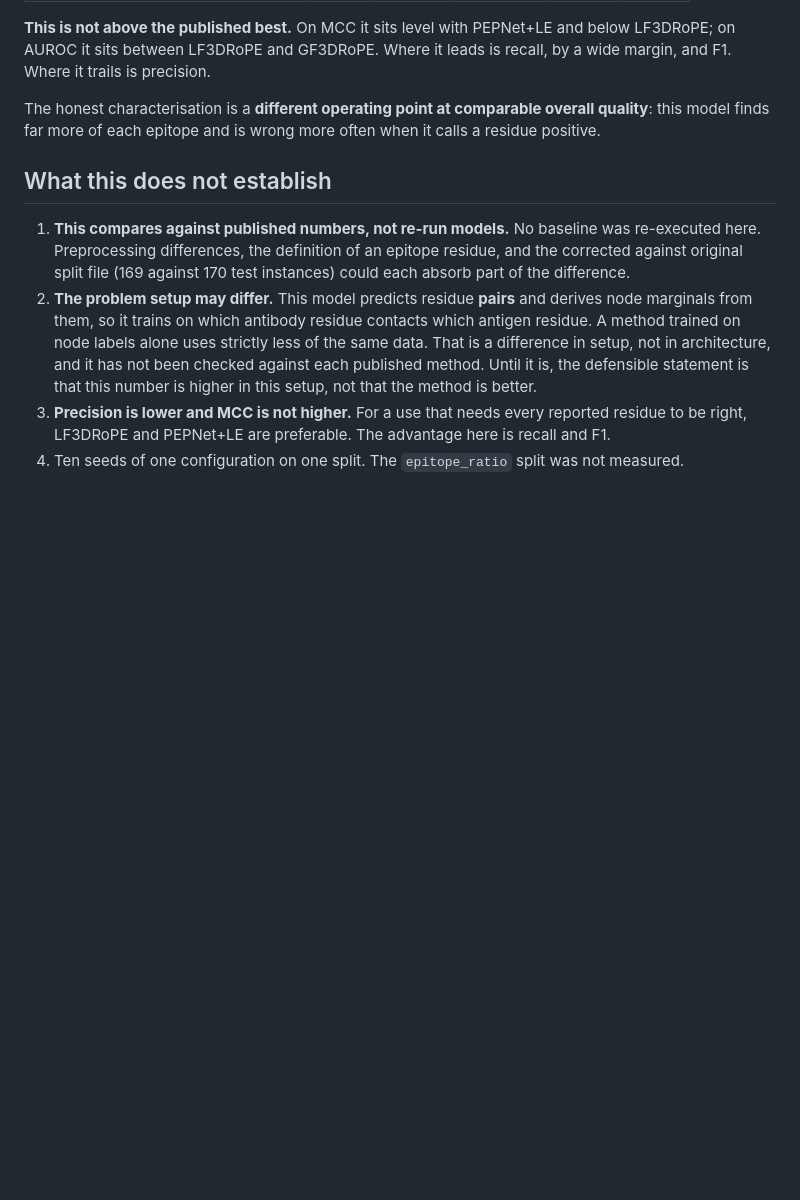
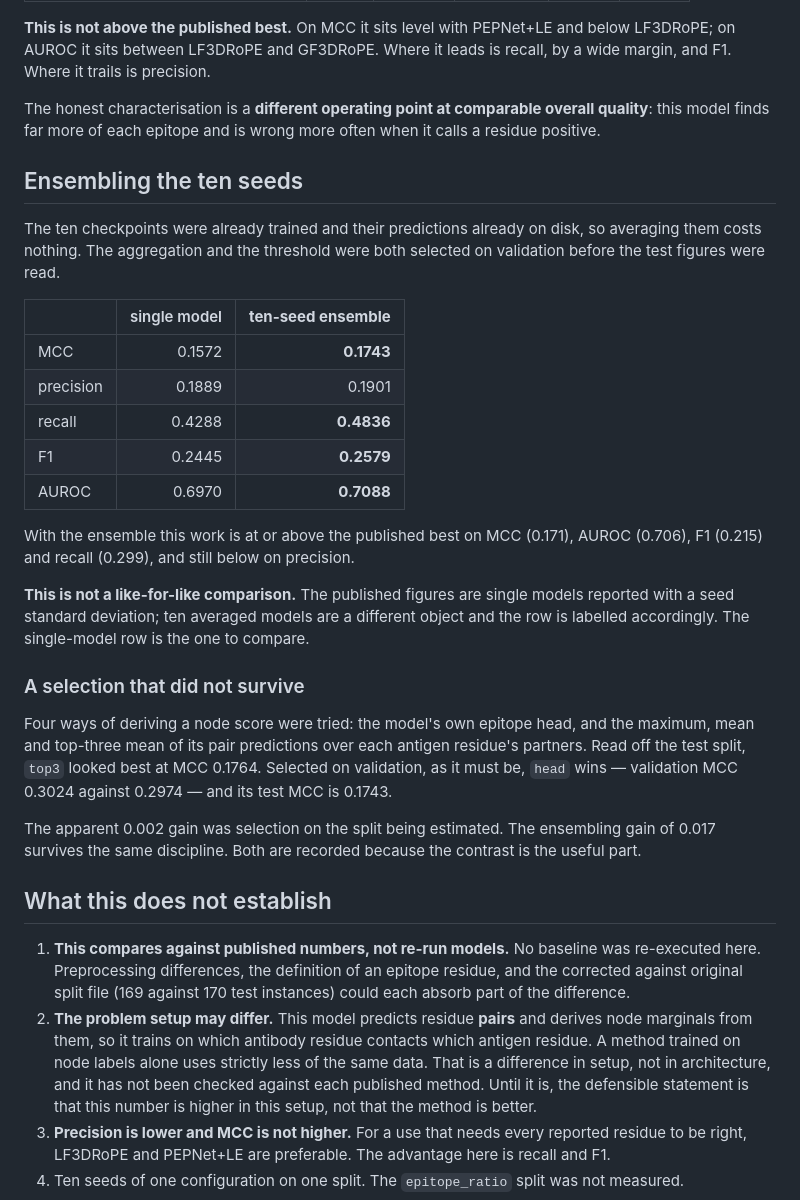
Before and after one commit to yinli-systems/antibody-antigen-interface-research, a Markdown page: results/asep_benchmark_v1/BENCHMARK.md, the part around the change. Rendered like a GitHub page; blank space fills up the shorter version.

Commit message:
Ensemble the ten AsEP seeds, and record a gain that did not survive selection
The ten checkpoints were already trained and their predictions already written,
so averaging them costs nothing. Aggregation and threshold were both chosen on
validation before any test figure was read. MCC rises from 0.1572 to 0.1743,
AUROC from 0.6970 to 0.7088, F1 from 0.2445 to 0.2579, recall from 0.4288 to
0.4836.

That places this work at or above the published best on MCC, AUROC, F1 and
recall, and still below on precision. The row is labelled as an ensemble: the
published figures are single models with a seed standard deviation, ten averaged
models are a different object, and the single-model row remains the comparable
one.

Recorded alongside it is a gain that evaporated. Four ways of deriving a node
score were compared -- the model's epitope head, and the max, mean and top-three
mean over each antigen residue's pair predictions. Read off the test split, top3
looked best at 0.1764. Selected on validation, as it has to be, the head wins
and gives 0.1743 on test.

The apparent 0.002 improvement was selection on the quantity being estimated.
The 0.017 from ensembling survives the same discipline. Keeping both makes the
difference between them legible.

```diff
--- a/results/asep_benchmark_v1/BENCHMARK.md
+++ b/results/asep_benchmark_v1/BENCHMARK.md
@@ -68,6 +68,40 @@ The honest characterisation is a **different operating point at comparable
 overall quality**: this model finds far more of each epitope and is wrong more
 often when it calls a residue positive.
 
+## Ensembling the ten seeds
+
+The ten checkpoints were already trained and their predictions already on disk,
+so averaging them costs nothing. The aggregation and the threshold were both
+selected on validation before the test figures were read.
+
+| | single model | **ten-seed ensemble** |
+|---|---:|---:|
+| MCC | 0.1572 | **0.1743** |
+| precision | 0.1889 | 0.1901 |
+| recall | 0.4288 | **0.4836** |
+| F1 | 0.2445 | **0.2579** |
+| AUROC | 0.6970 | **0.7088** |
+
+With the ensemble this work is at or above the published best on MCC (0.171),
+AUROC (0.706), F1 (0.215) and recall (0.299), and still below on precision.
+
+**This is not a like-for-like comparison.** The published figures are single
+models reported with a seed standard deviation; ten averaged models are a
+different object and the row is labelled accordingly. The single-model row is
+the one to compare.
+
+### A selection that did not survive
+
+Four ways of deriving a node score were tried: the model's own epitope head, and
+the maximum, mean and top-three mean of its pair predictions over each antigen
+residue's partners. Read off the test split, `top3` looked best at MCC 0.1764.
+Selected on validation, as it must be, `head` wins — validation MCC 0.3024
+against 0.2974 — and its test MCC is 0.1743.
+
+The apparent 0.002 gain was selection on the split being estimated. The
+ensembling gain of 0.017 survives the same discipline. Both are recorded because
+the contrast is the useful part.
+
 ## What this does not establish
 
 1. **This compares against published numbers, not re-run models.** No baseline
```
